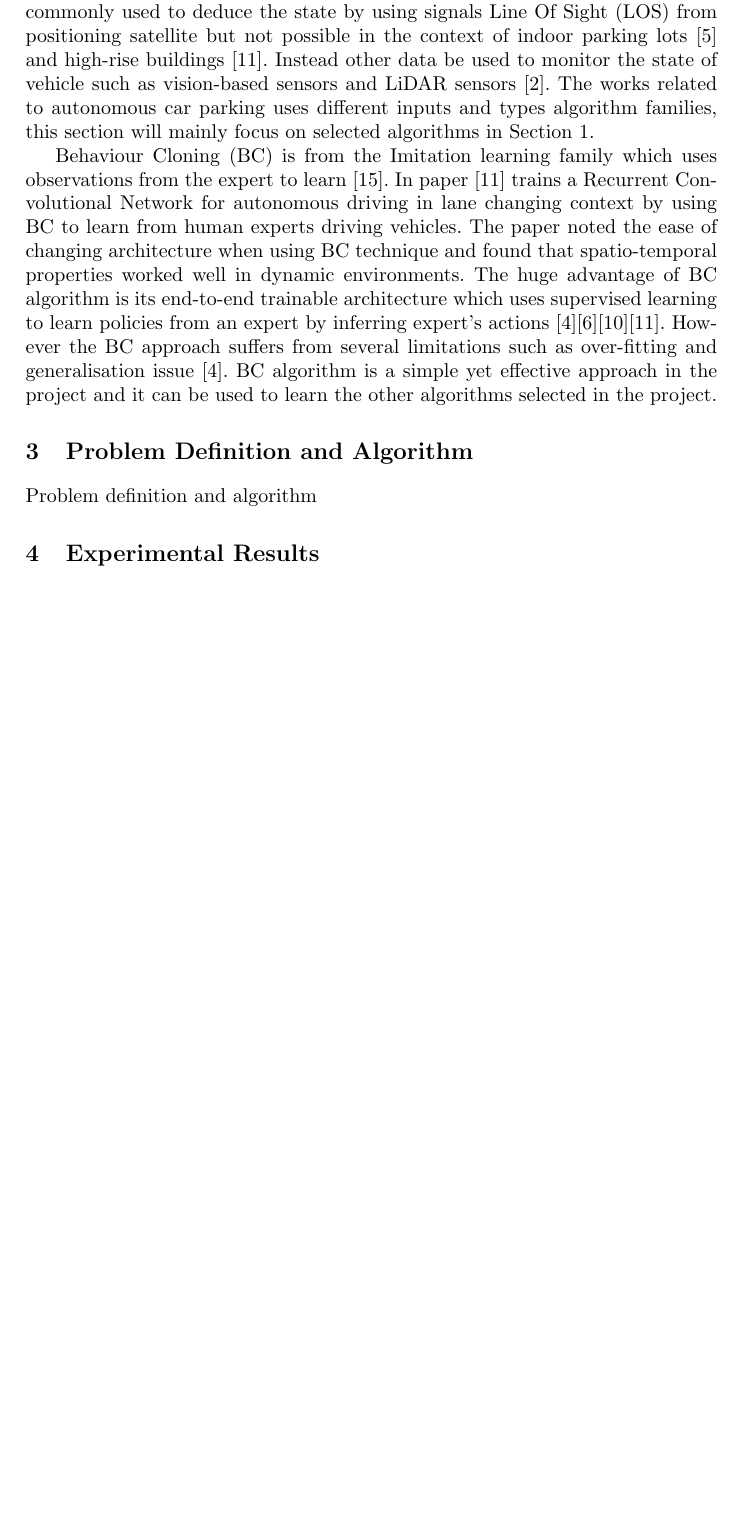
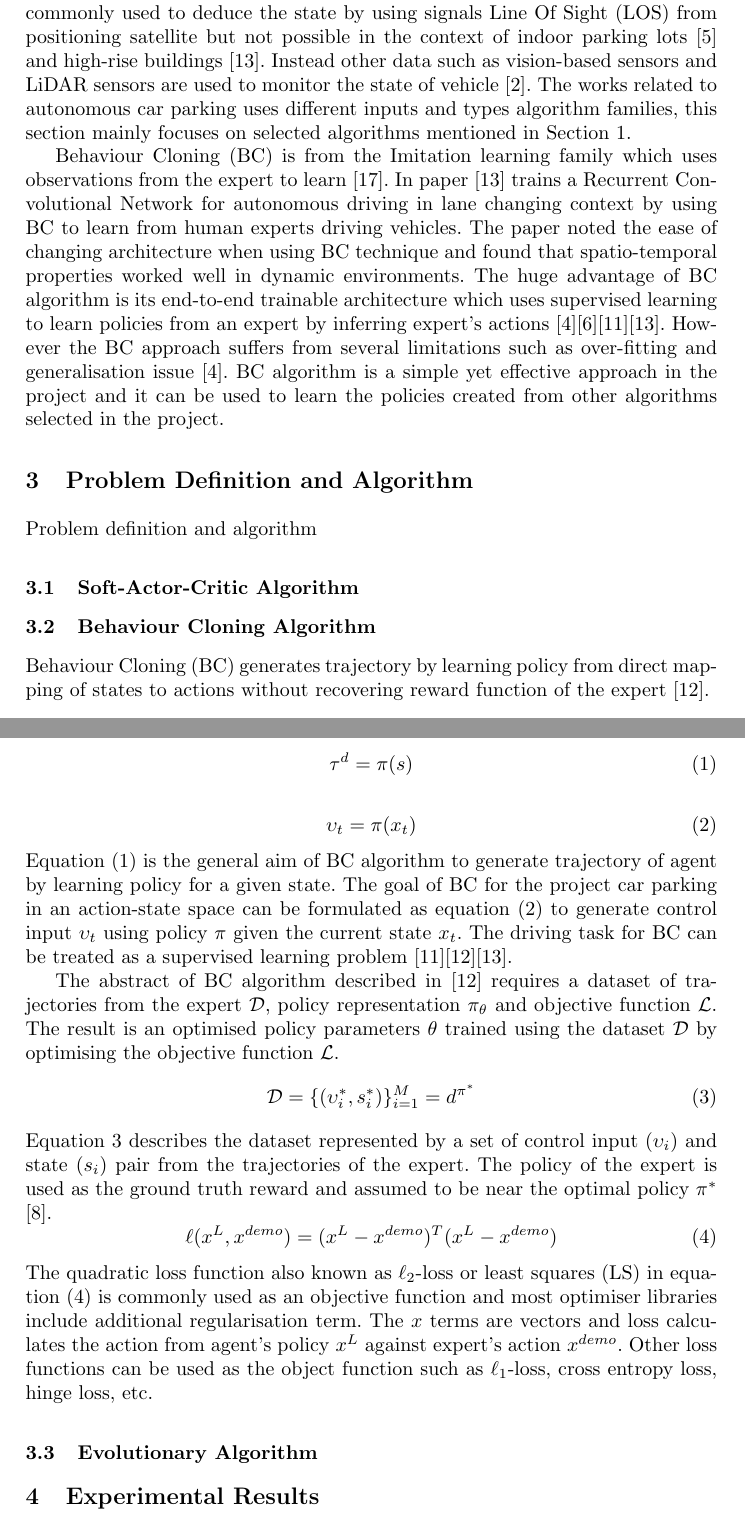
Before and after one commit to Lplenka/Autonomous-Car-Parking, a LaTeX thesis (report/report.tex): part of page 2 of 3 before the commit and two parts of pages 2 and 3 of 4 after it, the two joined at a grey line, cut so that both start at the same text, the shorter picture padded with empty space. Compiled offline with pdfLaTeX.

Commit message:
updated problem definition and algorithm

```diff
--- a/report/report.tex
+++ b/report/report.tex
@@ -1,5 +1,6 @@
 \documentclass{svproc}
 \usepackage{url}
+\usepackage{algorithm,algorithmic}% http://ctan.org/pkg/algorithms
 \def\UrlFont{\rmfamily}
 
 \begin{document}
@@ -67,22 +68,58 @@ The selected algorithms to be investigated in the project are Soft-Actor-Critic
 % In this section you will discuss possible approaches to solve the problem you are addressing,
 % justifying your choice of the 3 you have selected to evaluate.
 % Also, briefly introduce the approaches you are evaluating with a specific emphasis on differences and similarities to the proposed approach(es).
-The autonomous vehicle control system consists of mission trajectory planning system generating path for vehicle to reach target, navigation system detecting environment and either moving or fixed target and trajectory tracking controller to navigate the vehicle accordingly \cite{lin2018path}. Path planning problem is the main subject of most autonomous vehicle studies. Prior to path planning, the algorithm needs to know the state of the vehicle such as its position and direction. GPS is commonly used to deduce the state by using signals Line Of Sight (LOS) from positioning satellite but not possible in the context of indoor parking lots \cite{correa2017autonomous} and high-rise buildings \cite{saksena2019towards}. Instead other data be used to monitor the state of vehicle such as vision-based sensors and LiDAR sensors \cite{chan2021review}. The works related to autonomous car parking uses different inputs and types algorithm families, this section will mainly focus on selected algorithms in Section \ref{sec:introduction}.
+The autonomous vehicle control system consists of mission trajectory planning system generating path for vehicle to reach target, navigation system detecting environment and either moving or fixed target and trajectory tracking controller to navigate the vehicle accordingly \cite{lin2018path}. Path planning problem is the main subject of most autonomous vehicle studies. Prior to path planning, the algorithm needs to know the state of the vehicle such as its position and direction. GPS is commonly used to deduce the state by using signals Line Of Sight (LOS) from positioning satellite but not possible in the context of indoor parking lots \cite{correa2017autonomous} and high-rise buildings \cite{saksena2019towards}. Instead other data such as vision-based sensors and LiDAR sensors are used to monitor the state of vehicle \cite{chan2021review}. The works related to autonomous car parking uses different inputs and types algorithm families, this section mainly focuses on selected algorithms mentioned in Section \ref{sec:introduction}.
 
 % TODO: Soft-Actor-Critic (SAC) related works
 
 % TODO: Behaviour Cloning related works
-Behaviour Cloning (BC) is from the Imitation learning family which uses observations from the expert to learn \cite{torabi2018behavioral}. In paper \cite{saksena2019towards} trains a Recurrent Convolutional Network for autonomous driving in lane changing context by using BC to learn from human experts driving vehicles. The paper noted the ease of changing architecture when using BC technique and found that spatio-temporal properties worked well in dynamic environments. The huge advantage of BC algorithm is its end-to-end trainable architecture which uses supervised learning to learn policies from an expert by inferring expert's actions \cite{codevilla2019exploring}\cite{farag2018behavior}\cite{ly2020learning}\cite{saksena2019towards}. However the BC approach suffers from several limitations such as over-fitting and generalisation issue \cite{codevilla2019exploring}. BC algorithm is a simple yet effective approach in the project and it can be used to learn the other algorithms selected in the project.
-
-%The paper focuses more on spatio-temporal perception property from the network architecture to work accordingly in the dynamic environments and ease of changing the architecture when using BC technique.
-%The paper noted that BC model has poor generalisation ability and suffers in unseen scenarios.
-%It uses BC as a means of extracting information from the raw data and an input for training the proposed network architecture.
+Behaviour Cloning (BC) is from the Imitation learning family which uses observations from the expert to learn \cite{torabi2018behavioral}. In paper \cite{saksena2019towards} trains a Recurrent Convolutional Network for autonomous driving in lane changing context by using BC to learn from human experts driving vehicles. The paper noted the ease of changing architecture when using BC technique and found that spatio-temporal properties worked well in dynamic environments. The huge advantage of BC algorithm is its end-to-end trainable architecture which uses supervised learning to learn policies from an expert by inferring expert's actions \cite{codevilla2019exploring}\cite{farag2018behavior}\cite{ly2020learning}\cite{saksena2019towards}. However the BC approach suffers from several limitations such as over-fitting and generalisation issue \cite{codevilla2019exploring}. BC algorithm is a simple yet effective approach in the project and it can be used to learn the policies created from other algorithms selected in the project.
 
 % TODO: Evolutionary algorithm related works
+%
 
 \section{Problem Definition and Algorithm}
 Problem definition and algorithm
 %This section formalises the problem you are addressing and the models used to solve it. This section should provide a technical discussion of the chosen/implemented algorithms. A pseudocode description of the algorithm(s) can also be beneficial to a clear explanation. It is also possible to provide one example that clarifies the way an algorithm works. It is important to highlight in this section the possible parameters involved in the model and their impact, as well as all the implementation choices that can impact the algorithm.
+
+\subsection{Soft-Actor-Critic Algorithm}
+
+\subsection{Behaviour Cloning Algorithm}
+Behaviour Cloning (BC) generates trajectory by learning policy from direct mapping of states to actions without recovering reward function of the expert \cite{osa2018algorithmic}.
+
+\begin{equation}
+\tau^d = \pi(s)
+\label{eq:bc_general_goal}
+\end{equation}
+
+\begin{equation}
+\upsilon_t = \pi(x_t)
+\label{eq:bc_goal}
+\end{equation}
+Equation (\ref{eq:bc_general_goal}) is the general aim of BC algorithm to generate trajectory of agent by learning policy for a given state. The goal of BC for the project car parking in an action-state space can be formulated as equation (\ref{eq:bc_goal}) to generate control input $\upsilon_t$ using policy $\pi$ given the current state $x_t$. The driving task for BC can be treated as a supervised learning problem \cite{ly2020learning}\cite{osa2018algorithmic}\cite{saksena2019towards}.
+
+The abstract of BC algorithm described in \cite{osa2018algorithmic} requires a dataset of trajectories from the expert $\mathcal{D}$, policy representation $\pi_\theta$ and objective function $\mathcal{L}$. The result is an optimised policy parameters $\theta$ trained using the dataset $\mathcal{D}$ by optimising the objective function $\mathcal{L}$.
+%
+\begin{equation}
+\mathcal{D} = \{ (\upsilon_i^*, s_i^*) \}^M_{i=1} = d^{\pi^*}
+\label{eq:bc_dataset}
+\end{equation}
+Equation \ref{eq:bc_dataset} describes the dataset represented by a set of control input ($\upsilon_i$) and state ($s_i$) pair from the trajectories of the expert. The policy of the expert is used as the ground truth reward and assumed to be near the optimal policy $\pi^*$ \cite{lecture6789wen}.
+\begin{equation}
+\ell(x^L,x^{demo}) = (x^L - x^{demo})^T(x^L-x^{demo})
+\label{eq:bc_l2}
+\end{equation}
+The quadratic loss function also known as $\ell_2$-loss or least squares (LS) in equation (\ref{eq:bc_l2}) is commonly used as an objective function and most optimiser libraries include additional regularisation term. The $x$ terms are vectors and loss calculates the action from agent's policy $x^L$ against expert's action $x^{demo}$. Other loss functions can be used as the object function such as $\ell_1$-loss, cross entropy loss, hinge loss, etc.
+
+%\begin{algorithm}
+%  \caption{Behaviour Cloning algorithm abstract \cite{osa2018algorithmic}}
+%  \label{alg:bc_abstract}
+%  \begin{algorithmic}[1]
+%    \STATE Create dataset $\mathcal{D}$ set of trajectories from expert  \label{op0}
+%  \end{algorithmic}
+%\end{algorithm}
+
+\subsection{Evolutionary Algorithm}
 
 %\subsection{Subsection Title}
 
```
Also changed, not shown: report/refs.bib (+15 -0 lines), report/report.pdf.
